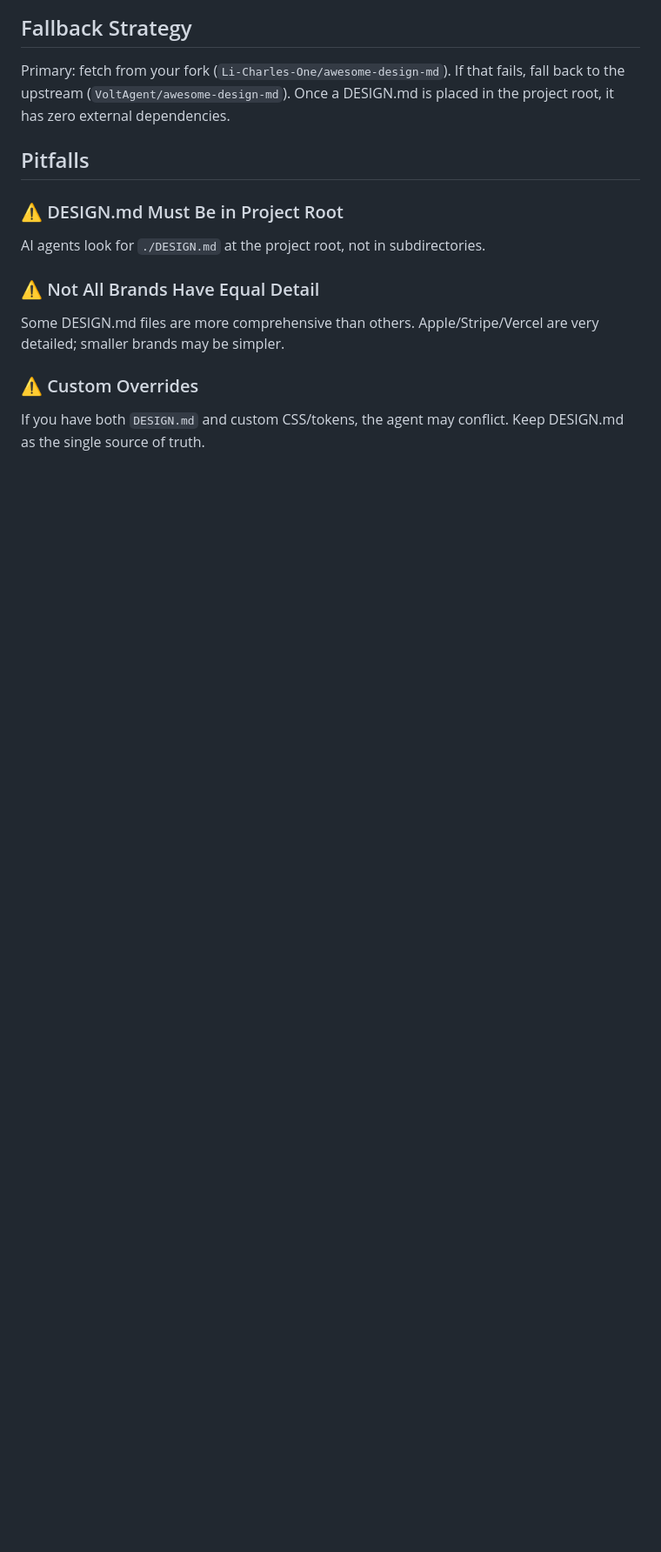
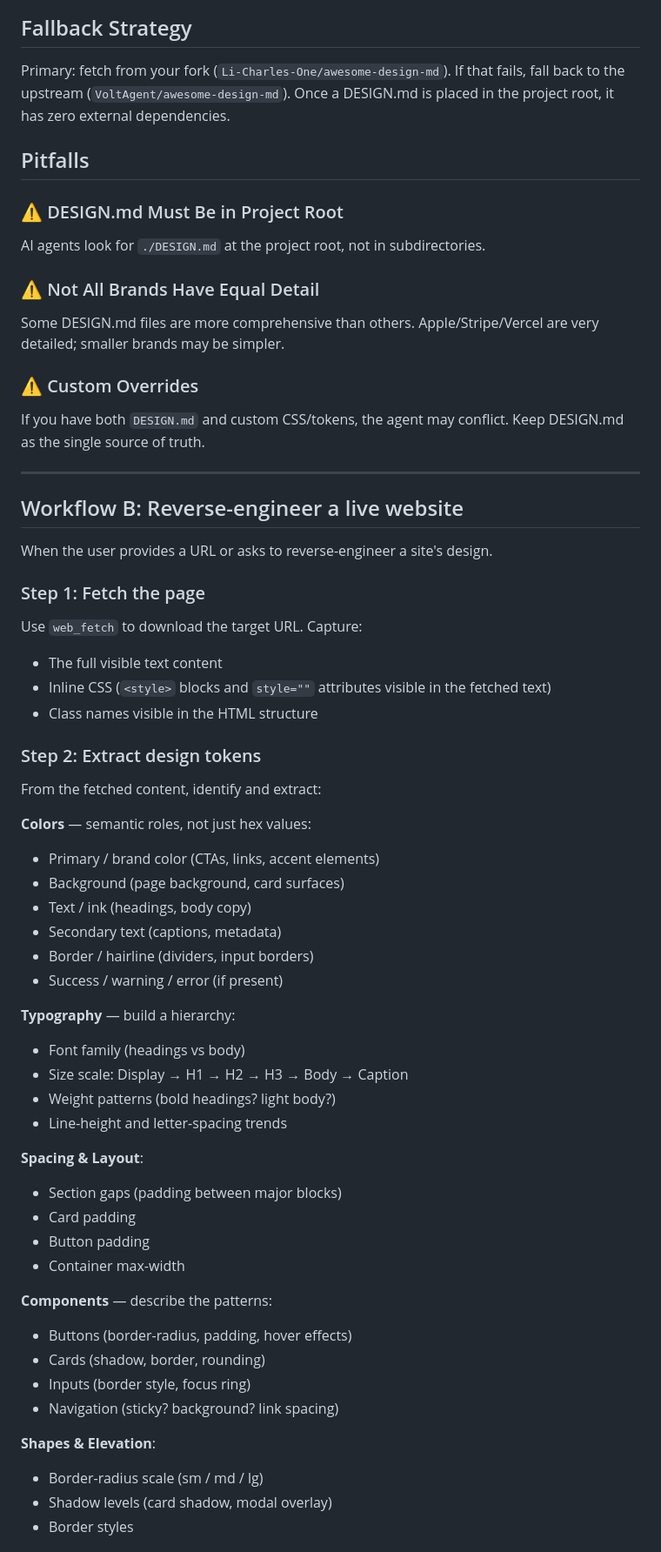
Before and after one commit to Li-Charles-One/genius-skill-hub-v2.0, a Markdown page: design-md/SKILL.md, the part around one of its changes. Shown at 87% size. Drawn GitHub-style; blank space fills up the shorter version.

```diff
--- a/design-md/SKILL.md
+++ b/design-md/SKILL.md
@@ -119,3 +135,51 @@ Some DESIGN.md files are more comprehensive than others. Apple/Stripe/Vercel are
 ### ⚠️ Custom Overrides
 If you have both `DESIGN.md` and custom CSS/tokens, the agent may conflict. Keep DESIGN.md as the single source of truth.
 
+---
+
+## Workflow B: Reverse-engineer a live website
+
+When the user provides a URL or asks to reverse-engineer a site's design.
+
+### Step 1: Fetch the page
+
+Use `web_fetch` to download the target URL. Capture:
+- The full visible text content
+- Inline CSS (`<style>` blocks and `style=""` attributes visible in the fetched text)
+- Class names visible in the HTML structure
+
+### Step 2: Extract design tokens
+
+From the fetched content, identify and extract:
+
+**Colors** — semantic roles, not just hex values:
+- Primary / brand color (CTAs, links, accent elements)
+- Background (page background, card surfaces)
+- Text / ink (headings, body copy)
+- Secondary text (captions, metadata)
+- Border / hairline (dividers, input borders)
+- Success / warning / error (if present)
+
+**Typography** — build a hierarchy:
+- Font family (headings vs body)
+- Size scale: Display → H1 → H2 → H3 → Body → Caption
+- Weight patterns (bold headings? light body?)
+- Line-height and letter-spacing trends
+
+**Spacing & Layout**:
+- Section gaps (padding between major blocks)
+- Card padding
+- Button padding
+- Container max-width
+
+**Components** — describe the patterns:
+- Buttons (border-radius, padding, hover effects)
+- Cards (shadow, border, rounding)
+- Inputs (border style, focus ring)
+- Navigation (sticky? background? link spacing)
+
+**Shapes & Elevation**:
+- Border-radius scale (sm / md / lg)
+- Shadow levels (card shadow, modal overlay)
+- Border styles
+
```
Also changed, not shown: other parts of design-md/SKILL.md (+77 -3 lines).
